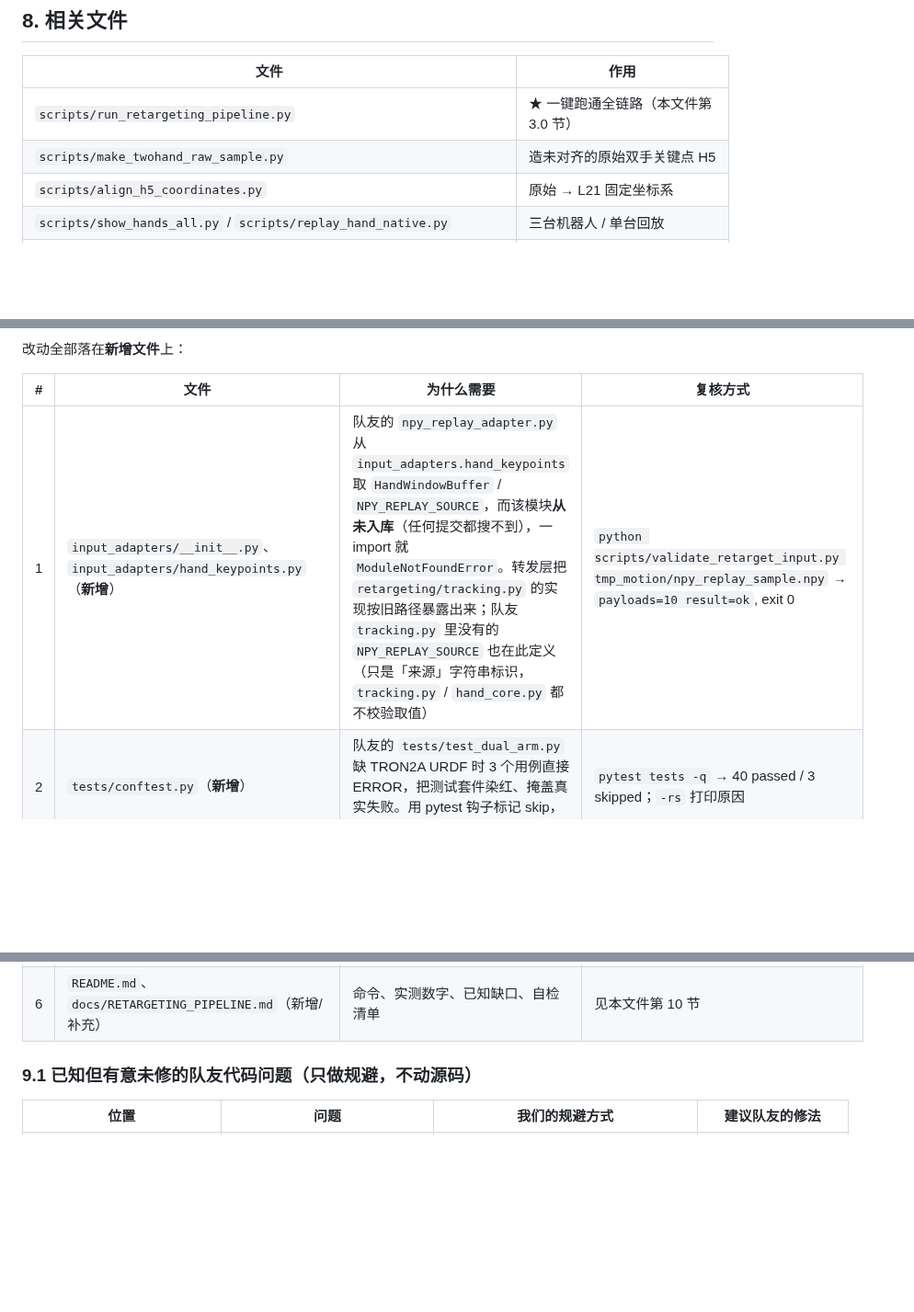
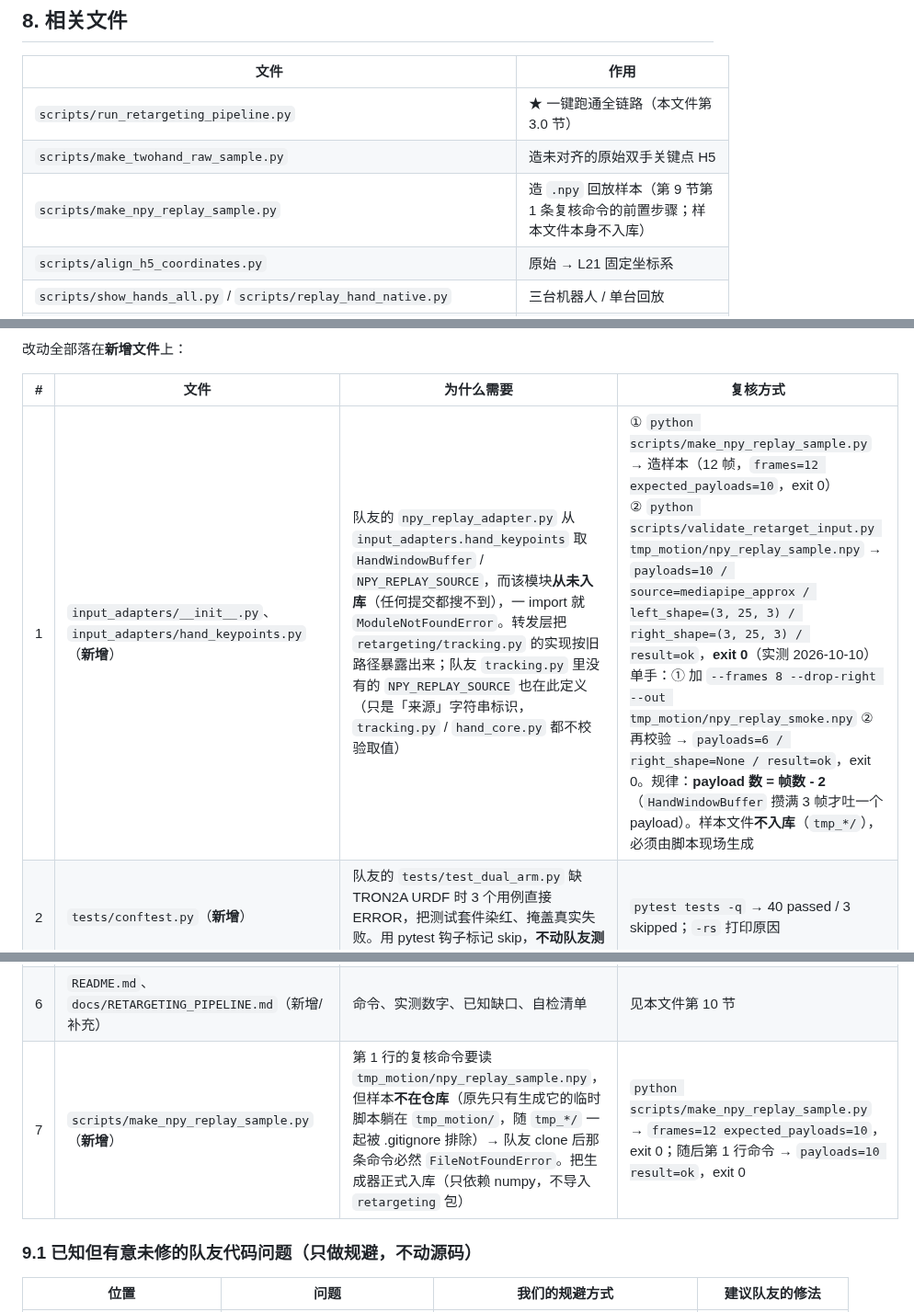
Before and after one commit to Wangxianyu835/teleoperation-system, a Markdown page: docs/RETARGETING_PIPELINE.md, 3 parts joined by grey strips. Shown at 92% size. GitHub-like rendering; blank space fills up the shorter version.

```diff
--- a/docs/RETARGETING_PIPELINE.md
+++ b/docs/RETARGETING_PIPELINE.md
@@ -239,6 +239,7 @@ python scripts/verify_hand_pipeline.py       # 默认用 datasets/raw/retarget_t
 |---|---|
 | `scripts/run_retargeting_pipeline.py` | ★ 一键跑通全链路（本文件第 3.0 节）|
 | `scripts/make_twohand_raw_sample.py` | 造未对齐的原始双手关键点 H5 |
+| `scripts/make_npy_replay_sample.py` | 造 `.npy` 回放样本（第 9 节第 1 条复核命令的前置步骤；样本文件本身不入库）|
 | `scripts/align_h5_coordinates.py` | 原始 → L21 固定坐标系 |
 | `scripts/show_hands_all.py` / `scripts/replay_hand_native.py` | 三台机器人 / 单台回放 |
 | `scripts/check_native_hand_motion.py` | 量化"每个关节实际转了多少弧度" |
@@ -266,12 +267,13 @@ git diff 3e4e763..HEAD --stat -- retargeting/ tests/test_dual_arm.py inspect_ang
 
 | # | 文件 | 为什么需要 | 复核方式 |
 |---|---|---|---|
-| 1 | `input_adapters/__init__.py`、`input_adapters/hand_keypoints.py`（**新增**）| 队友的 `npy_replay_adapter.py` 从 `input_adapters.hand_keypoints` 取 `HandWindowBuffer` / `NPY_REPLAY_SOURCE`，而该模块**从未入库**（任何提交都搜不到），一 import 就 `ModuleNotFoundError`。转发层把 `retargeting/tracking.py` 的实现按旧路径暴露出来；队友 `tracking.py` 里没有的 `NPY_REPLAY_SOURCE` 也在此定义（只是「来源」字符串标识，`tracking.py` / `hand_core.py` 都不校验取值）| `python scripts/validate_retarget_input.py tmp_motion/npy_replay_sample.npy` → `payloads=10 result=ok`, exit 0 |
+| 1 | `input_adapters/__init__.py`、`input_adapters/hand_keypoints.py`（**新增**）| 队友的 `npy_replay_adapter.py` 从 `input_adapters.hand_keypoints` 取 `HandWindowBuffer` / `NPY_REPLAY_SOURCE`，而该模块**从未入库**（任何提交都搜不到），一 import 就 `ModuleNotFoundError`。转发层把 `retargeting/tracking.py` 的实现按旧路径暴露出来；队友 `tracking.py` 里没有的 `NPY_REPLAY_SOURCE` 也在此定义（只是「来源」字符串标识，`tracking.py` / `hand_core.py` 都不校验取值）| ① `python scripts/make_npy_replay_sample.py` → 造样本（12 帧，`frames=12 expected_payloads=10`，exit 0）<br>② `python scripts/validate_retarget_input.py tmp_motion/npy_replay_sample.npy` → `payloads=10 / source=mediapipe_approx / left_shape=(3, 25, 3) / right_shape=(3, 25, 3) / result=ok`，**exit 0**（实测 2026-10-10）<br>单手：① 加 `--frames 8 --drop-right --out tmp_motion/npy_replay_smoke.npy` ② 再校验 → `payloads=6 / right_shape=None / result=ok`，exit 0。规律：**payload 数 = 帧数 - 2**（`HandWindowBuffer` 攒满 3 帧才吐一个 payload）。样本文件**不入库**（`tmp_*/`），必须由脚本现场生成 |
 | 2 | `tests/conftest.py`（**新增**）| 队友的 `tests/test_dual_arm.py` 缺 TRON2A URDF 时 3 个用例直接 ERROR，把测试套件染红、掩盖真实失败。用 pytest 钩子标记 skip，**不动队友测试文件** | `pytest tests -q` → 40 passed / 3 skipped；`-rs` 打印原因 |
 | 3 | `scripts/run_retargeting_pipeline.py`（**新增**）| 原链路要手敲 5 条命令、checkpoint 路径还得自己拼 | `python scripts/run_retargeting_pipeline.py` → **7/7 PASS, exit 0** |
 | 4 | `scripts/make_twohand_raw_sample.py`（**新增**）| 原始采集数据不在仓库，全链路没法自测 | 第 3 节步骤 0 → 造出 240 帧未对齐数据 |
 | 5 | `requirements-retargeting.txt`（补注释）| 讲清手部必需依赖与机械臂依赖的边界 | `pip install -r requirements-retargeting.txt` 一次装齐 |
 | 6 | `README.md`、`docs/RETARGETING_PIPELINE.md`（新增/补充）| 命令、实测数字、已知缺口、自检清单 | 见本文件第 10 节 |
+| 7 | `scripts/make_npy_replay_sample.py`（**新增**）| 第 1 行的复核命令要读 `tmp_motion/npy_replay_sample.npy`，但样本**不在仓库**（原先只有生成它的临时脚本躺在 `tmp_motion/`，随 `tmp_*/` 一起被 .gitignore 排除）→ 队友 clone 后那条命令必然 `FileNotFoundError`。把生成器正式入库（只依赖 numpy，不导入 `retargeting` 包）| `python scripts/make_npy_replay_sample.py` → `frames=12 expected_payloads=10`，exit 0；随后第 1 行命令 → `payloads=10 result=ok`，exit 0 |
 
 ### 9.1 已知但**有意未修**的队友代码问题（只做规避，不动源码）
 
```
Also changed, not shown: other parts of docs/RETARGETING_PIPELINE.md (+1 -1 lines), README.md (+1 -0 lines), docs/PROJECT_CONTEXT.md (+2 -1 lines).
